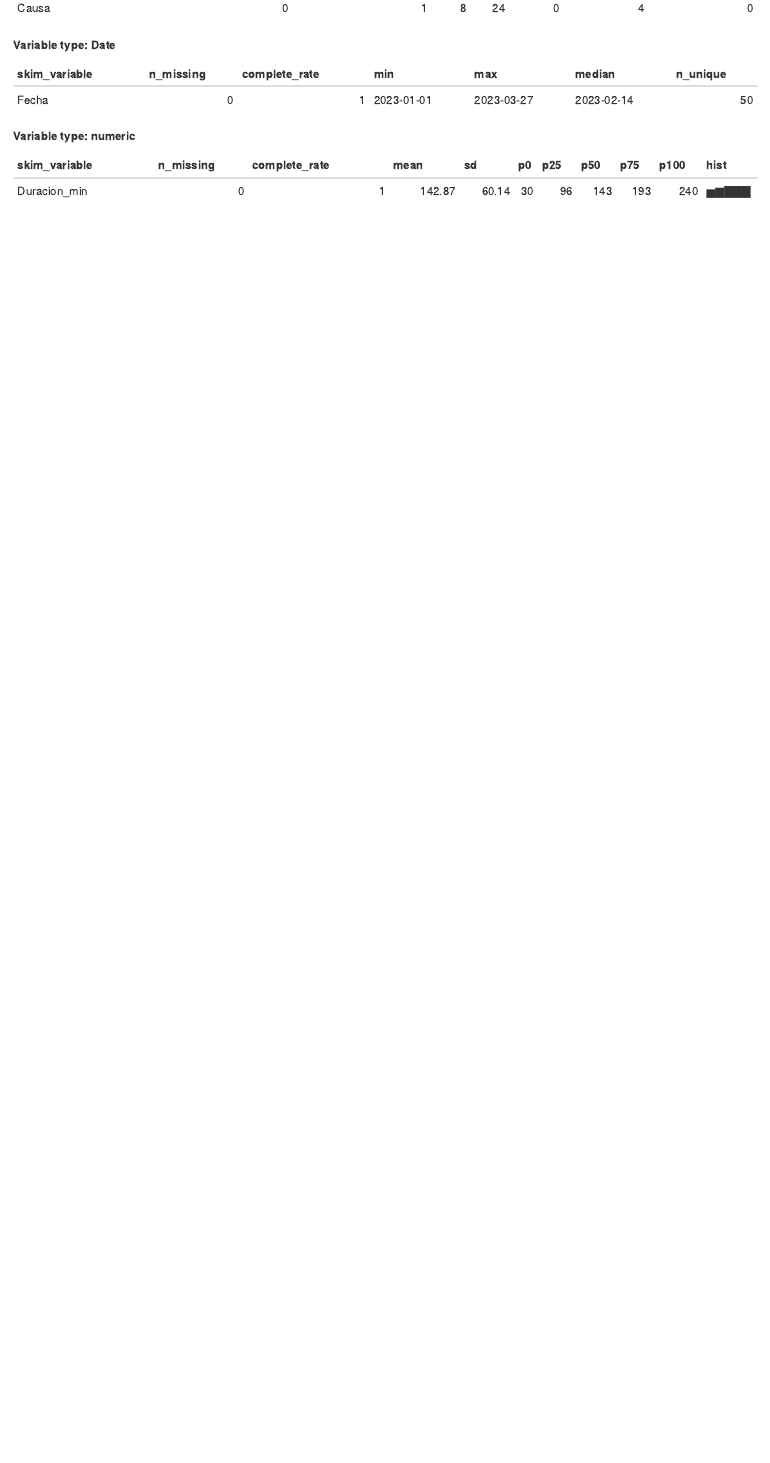
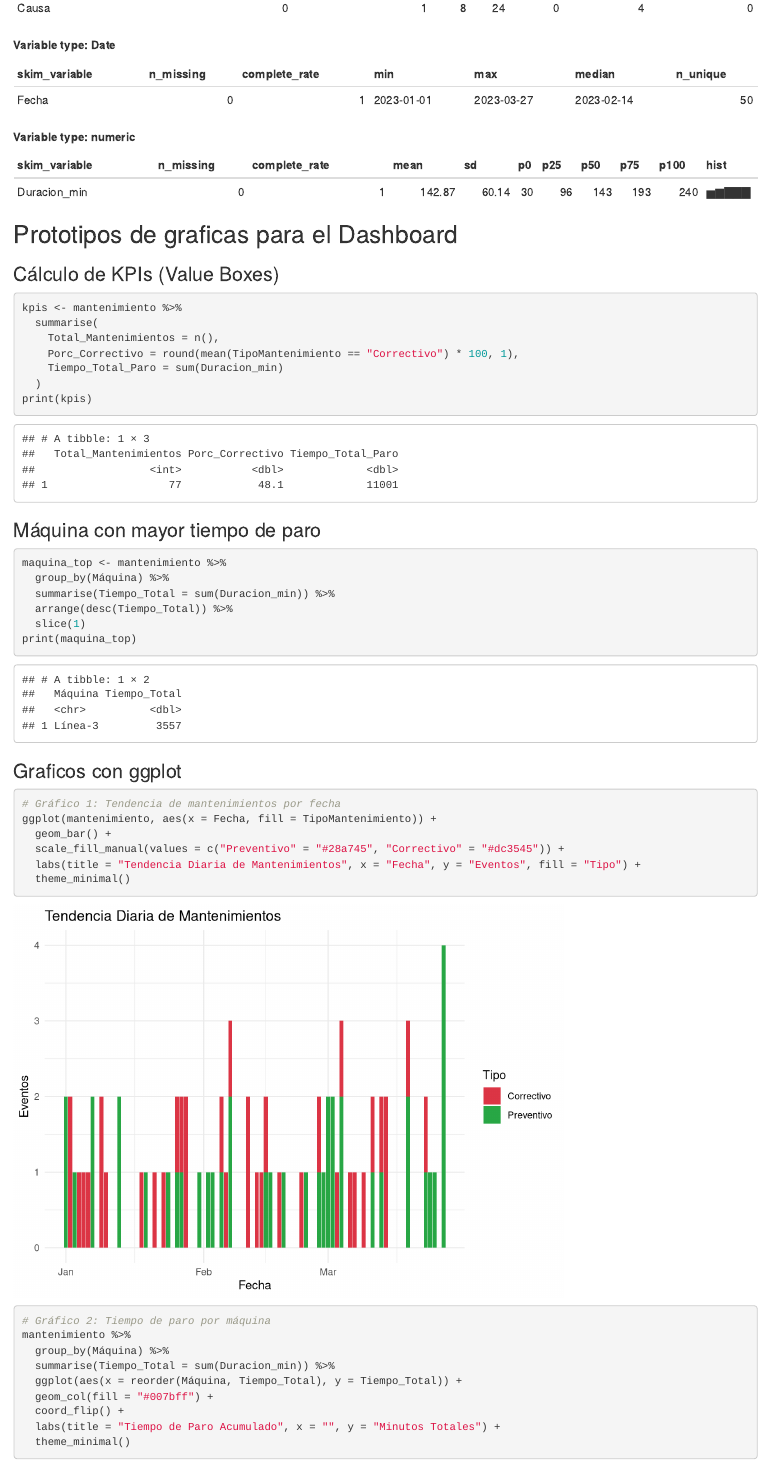
Before and after one commit to IanDiaz05/dashboard-integral, an R Markdown document (exploracion.Rmd): the page in a window 1100 px wide, from 1090 px down before the commit and from 1150 px down after it, so that both start at the same text. Rendered offline with R 4.5, knitr and Pandoc, with nearby package versions.

Commit message:
feat: prototipos de graficas para el dashboard

````diff
--- a/exploracion.Rmd
+++ b/exploracion.Rmd
@@ -19,3 +21,45 @@
 glimpse(mantenimiento)
 skim(mantenimiento)
 ```
+
+## Prototipos de graficas para el Dashboard
+
+### Cálculo de KPIs (Value Boxes)
+```{r}
+kpis <- mantenimiento %>%
+  summarise(
+    Total_Mantenimientos = n(),
+    Porc_Correctivo = round(mean(TipoMantenimiento == "Correctivo") * 100, 1),
+    Tiempo_Total_Paro = sum(Duracion_min)
+  )
+print(kpis)
+```
+
+### Máquina con mayor tiempo de paro
+```{r }
+maquina_top <- mantenimiento %>%
+  group_by(Máquina) %>%
+  summarise(Tiempo_Total = sum(Duracion_min)) %>%
+  arrange(desc(Tiempo_Total)) %>%
+  slice(1)
+print(maquina_top)
+```
+
+### Graficos con ggplot
+```{r}
+# Gráfico 1: Tendencia de mantenimientos por fecha
+ggplot(mantenimiento, aes(x = Fecha, fill = TipoMantenimiento)) +
+  geom_bar() +
+  scale_fill_manual(values = c("Preventivo" = "#28a745", "Correctivo" = "#dc3545")) +
+  labs(title = "Tendencia Diaria de Mantenimientos", x = "Fecha", y = "Eventos", fill = "Tipo") +
+  theme_minimal()
+
+# Gráfico 2: Tiempo de paro por máquina
+mantenimiento %>%
+  group_by(Máquina) %>%
+  summarise(Tiempo_Total = sum(Duracion_min)) %>%
+  ggplot(aes(x = reorder(Máquina, Tiempo_Total), y = Tiempo_Total)) +
+  geom_col(fill = "#007bff") +
+  coord_flip() +
+  labs(title = "Tiempo de Paro Acumulado", x = "", y = "Minutos Totales") +
+  theme_minimal()
````
Also changed, not shown: exploracion.nb.html, exploracion.Rmd (21 more changed lines).
